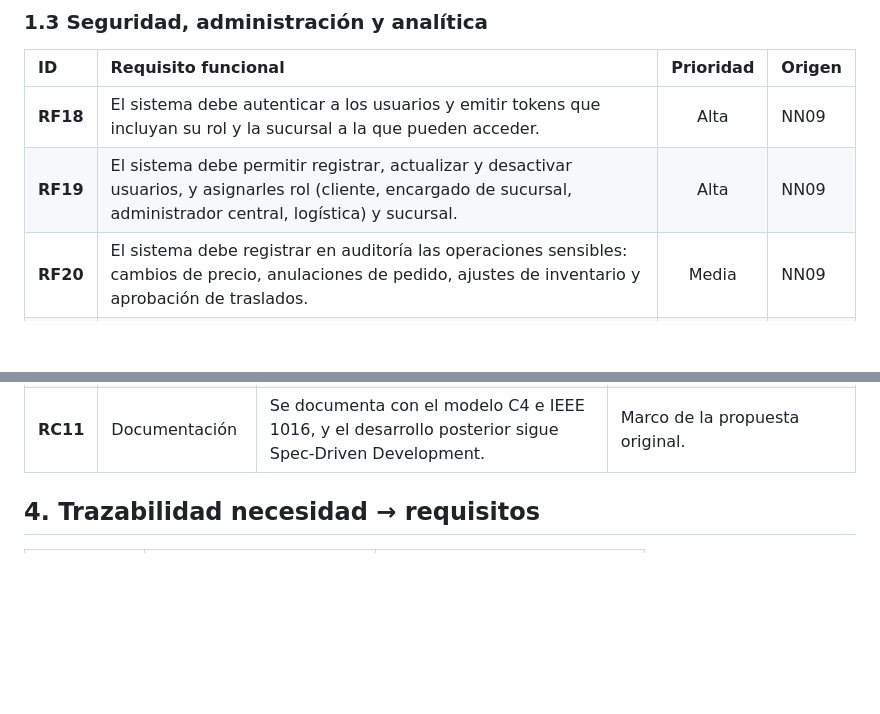
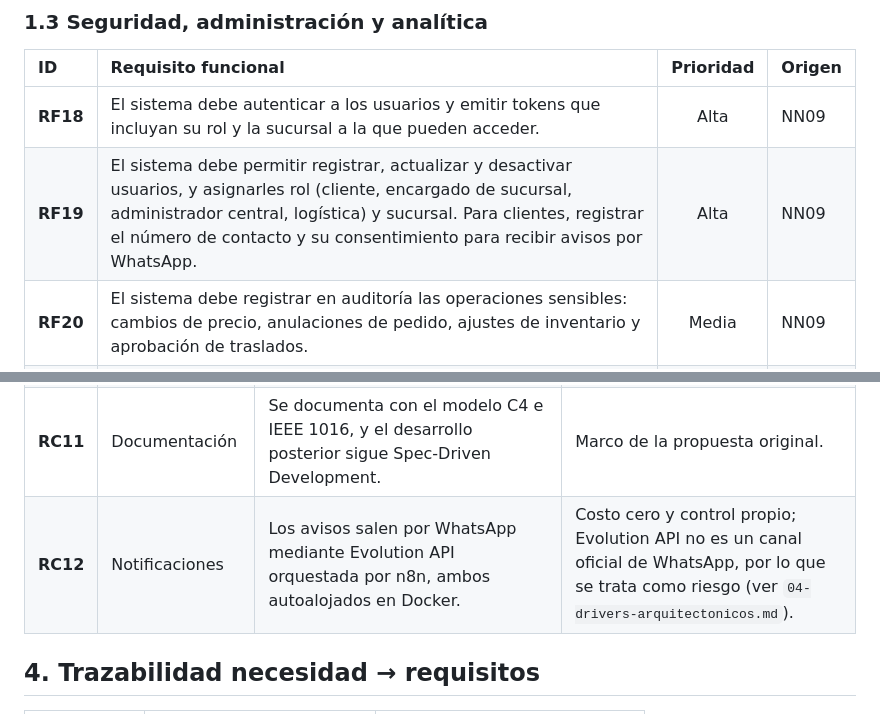
Before and after one commit to P35C4D0R4B1050/BabelHub, a Markdown page: docs/02-requisitos.md, 2 parts joined by grey strips. Drawn GitHub-style; blank space fills up the shorter version.

```diff
--- a/docs/02-requisitos.md
+++ b/docs/02-requisitos.md
@@ -38,7 +38,7 @@ Prioridad: **Alta**, **Media**, **Baja**.
 | ID | Requisito funcional | Prioridad | Origen |
 | :--- | :--- | :---: | :--- |
 | **RF18** | El sistema debe autenticar a los usuarios y emitir tokens que incluyan su rol y la sucursal a la que pueden acceder. | Alta | NN09 |
-| **RF19** | El sistema debe permitir registrar, actualizar y desactivar usuarios, y asignarles rol (cliente, encargado de sucursal, administrador central, logística) y sucursal. | Alta | NN09 |
+| **RF19** | El sistema debe permitir registrar, actualizar y desactivar usuarios, y asignarles rol (cliente, encargado de sucursal, administrador central, logística) y sucursal. Para clientes, registrar el número de contacto y su consentimiento para recibir avisos por WhatsApp. | Alta | NN09 |
 | **RF20** | El sistema debe registrar en auditoría las operaciones sensibles: cambios de precio, anulaciones de pedido, ajustes de inventario y aprobación de traslados. | Media | NN09 |
 | **RF21** | El sistema debe ofrecer indicadores de venta, inventario y traslados por sucursal y consolidados nacionales. *(Fase posterior.)* | Baja | NN10 |
 
@@ -79,6 +79,7 @@ Las metas numéricas son **propuestas iniciales** para una red de 5 a 10 sucursa
 | **RC09** | Borde de red | Se usa el plan gratuito de Cloudflare (DNS, proxy, TLS y WAF básico); requiere un dominio propio. | Protege el origen sin costo de infraestructura. |
 | **RC10** | LLM externo | El asistente usa un modelo de lenguaje de terceros y consulta los datos solo mediante las API del sistema. | Mantiene el aislamiento de las bases de datos. |
 | **RC11** | Documentación | Se documenta con el modelo C4 e IEEE 1016, y el desarrollo posterior sigue Spec-Driven Development. | Marco de la propuesta original. |
+| **RC12** | Notificaciones | Los avisos salen por WhatsApp mediante Evolution API orquestada por n8n, ambos autoalojados en Docker. | Costo cero y control propio; Evolution API no es un canal oficial de WhatsApp, por lo que se trata como riesgo (ver `04-drivers-arquitectonicos.md`). |
 
 ## 4. Trazabilidad necesidad → requisitos
 
```
Also changed, not shown: other parts of docs/02-requisitos.md (+7 -7 lines), docs/01-necesidad-del-negocio.md (+3 -3 lines), docs/03-atributos-de-calidad.md (+1 -1 lines).
